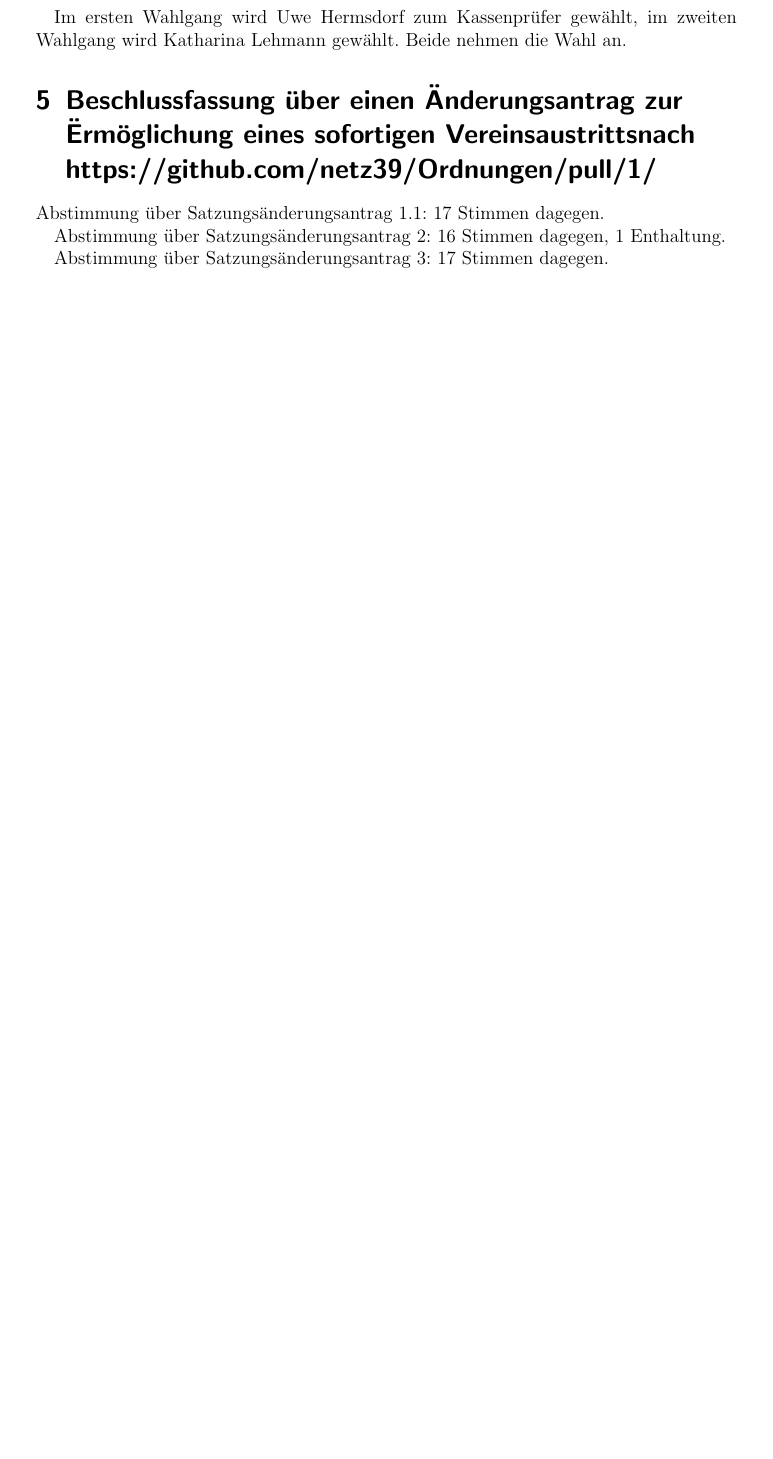
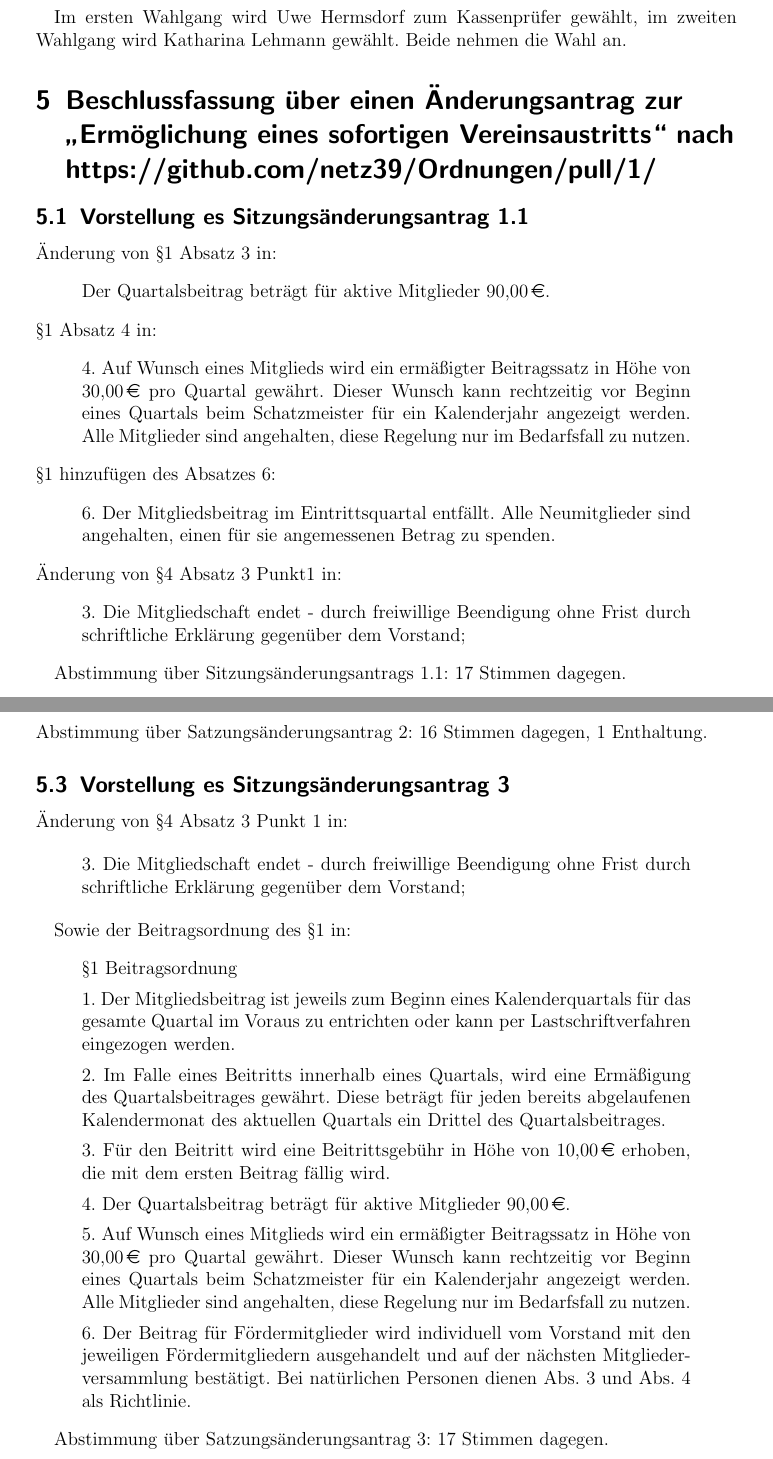
Before and after one commit to netz39/mv, a LaTeX document (mv_2015-10-14/mv.tex): part of page 5 of 6 before the commit and two parts of pages 5 and 6 of 8 after it, the two joined at a grey line, cut so that both start at the same text, the shorter picture padded with empty space. Compiled offline with pdfLaTeX.

Commit message:
protokollierung

```diff
--- a/mv_2015-10-14/mv.tex
+++ b/mv_2015-10-14/mv.tex
@@ -202,7 +202,24 @@ Nominiert sind Nadine Kempe, Katharina Lehmann und Uwe Hermsdorf. \\
 Im ersten Wahlgang wird Uwe Hermsdorf zum Kassenprüfer gewählt, im zweiten Wahlgang wird Katharina Lehmann gewählt.
 Beide nehmen die Wahl an.
 
-\section{Beschlussfassung über einen Änderungsantrag zur "Ermöglichung eines sofortigen Vereinsaustritts" nach https://github.com/netz39/Ordnungen/pull/1/}
+\section{Beschlussfassung über einen Änderungsantrag zur \enquote{Ermöglichung eines sofortigen Vereinsaustritts} nach https://github.com/netz39/Ordnungen/pull/1/}
+\subsection{Vorstellung es Sitzungsänderungsantrag 1.1}
 
-Abstimmung über Satzungsänderungsantrag 1.1: 17 Stimmen dagegen.
+Änderung von §1 Absatz 3 in:
+\begin{displayquote}
+Der Quartalsbeitrag beträgt für aktive Mitglieder \EUR{90,00}.
+\end{displayquote}
+§1 Absatz 4 in:
+\begin{displayquote}
+4. Auf Wunsch eines Mitglieds wird ein ermäßigter Beitragssatz in Höhe von \EUR{30,00} pro Quartal gewährt. Dieser Wunsch kann rechtzeitig vor Beginn eines Quartals beim Schatzmeister für ein Kalenderjahr angezeigt werden. Alle Mitglieder sind angehalten, diese Regelung nur im Bedarfsfall zu nutzen.
+\end{displayquote}
+§1 hinzufügen des Absatzes 6:
+\begin{displayquote}
+6. Der Mitgliedsbeitrag im Eintrittsquartal entfällt. Alle Neumitglieder sind angehalten, einen für sie angemessenen Betrag zu spenden.
+\end{displayquote}
+Änderung von §4  Absatz 3 Punkt1 in:
+\begin{displayquote}
+3. Die Mitgliedschaft endet - durch freiwillige Beendigung ohne Frist durch schriftliche Erklärung gegenüber dem Vorstand;
+\end{displayquote}
 
+Abstimmung über Sitzungsänderungsantrags 1.1: 17 Stimmen dagegen.
@@ -210,3 +236,26 @@ Abstimmung über Satzungsänderungsantrag 2: 16 Stimmen dagegen, 1 Enthaltung.
+\subsection{Vorstellung es Sitzungsänderungsantrag 3}
+Änderung von §4  Absatz 3 Punkt 1 in:
+
+\begin{displayquote}
+3. Die Mitgliedschaft endet - durch freiwillige Beendigung ohne Frist durch schriftliche Erklärung gegenüber dem Vorstand;
+\end{displayquote}
+
+Sowie der Beitragsordnung des §1 in:
+\begin{displayquote}
+§1 Beitragsordnung
+
+1. Der Mitgliedsbeitrag ist jeweils zum Beginn eines Kalenderquartals für das gesamte Quartal im Voraus zu entrichten oder kann per Lastschriftverfahren eingezogen werden.
+
+2. Im Falle eines Beitritts innerhalb eines Quartals, wird eine Ermäßigung des Quartalsbeitrages gewährt. Diese beträgt für jeden bereits abgelaufenen Kalendermonat des aktuellen Quartals ein Drittel des Quartalsbeitrages.
+
+3. Für den Beitritt wird eine Beitrittsgebühr in Höhe von \EUR{10,00} erhoben, die mit dem ersten Beitrag fällig wird.
+
+4. Der Quartalsbeitrag beträgt für aktive Mitglieder \EUR{90,00}.
+
+5. Auf Wunsch eines Mitglieds wird ein ermäßigter Beitragssatz in Höhe von \EUR{30,00} pro Quartal gewährt. Dieser Wunsch kann rechtzeitig vor Beginn eines Quartals beim Schatzmeister für ein Kalenderjahr angezeigt werden. Alle Mitglieder sind angehalten, diese Regelung nur im Bedarfsfall zu nutzen.
+
+6. Der Beitrag für Fördermitglieder wird individuell vom Vorstand mit den jeweiligen Fördermitgliedern ausgehandelt und auf der nächsten Mitgliederversammlung bestätigt. Bei natürlichen Personen dienen Abs. 3 und Abs. 4 als Richtlinie.
+\end{displayquote}
 
 Abstimmung über Satzungsänderungsantrag 3: 17 Stimmen dagegen.
 
```
Also changed, not shown: mv_2015-10-14/mv.tex (21 more changed lines).
